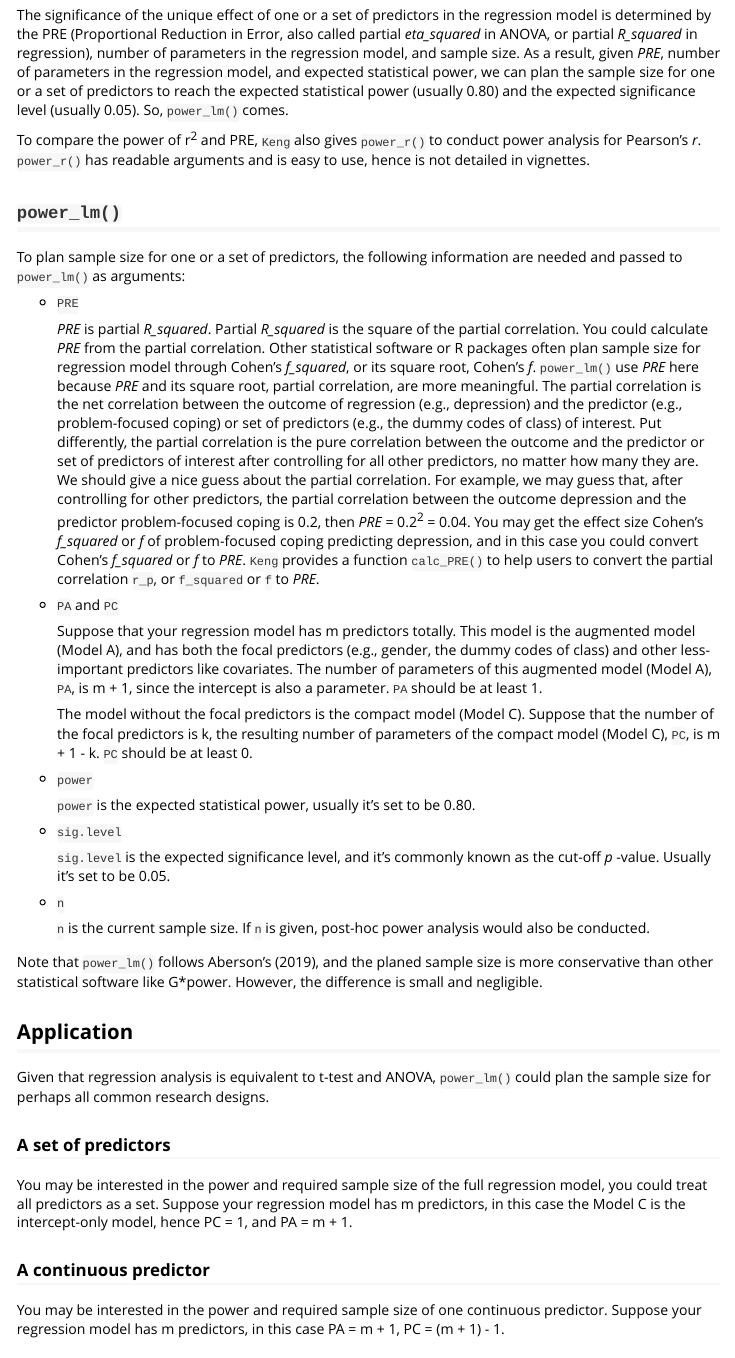
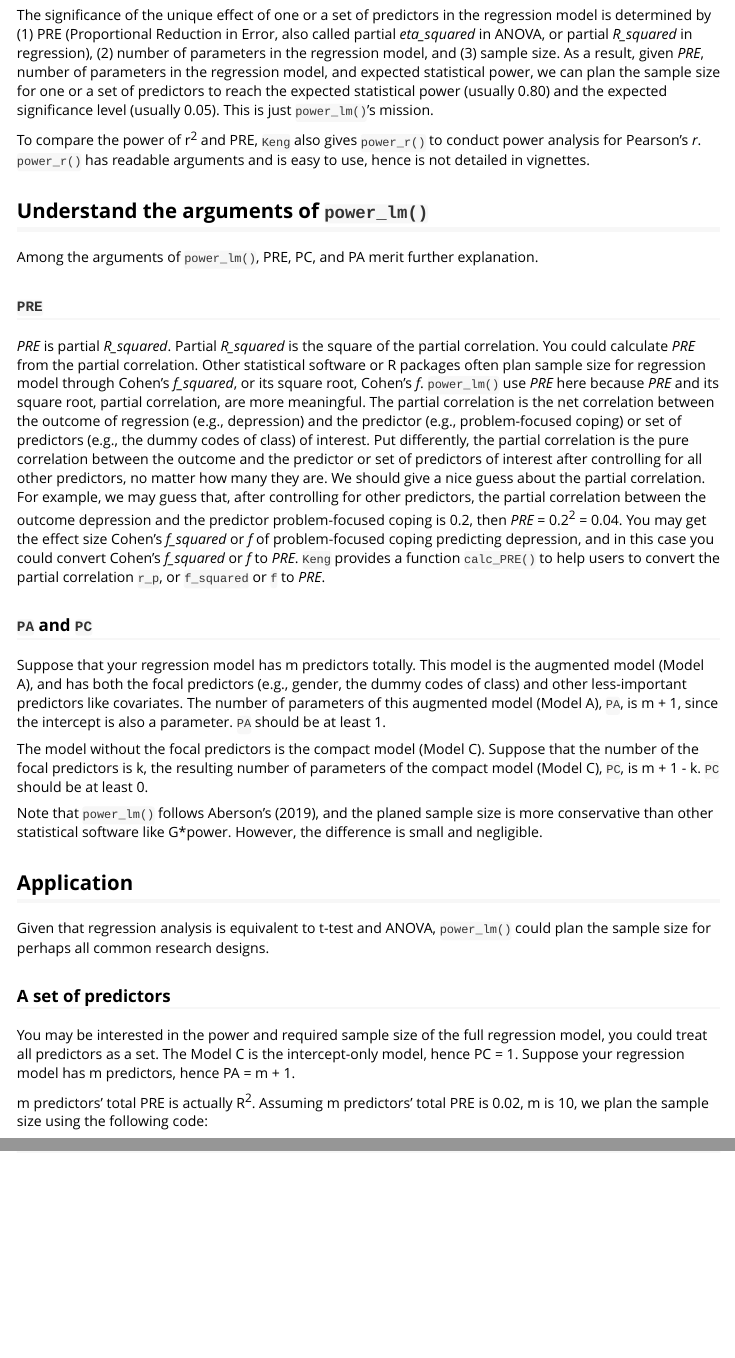
Before and after one commit to qyaozh/Keng, an R Markdown document (vignettes/PlanSampleSize.Rmd): the page in a window 1100 px wide, from 70 px down, and a second part further down, joined at a grey line. Rendered offline with R 4.5, knitr and Pandoc, with nearby package versions; some code elsewhere in the file could not run offline.

Commit message:
Reserve arguments PRE, PC, and PA only.

````diff
--- a/vignettes/PlanSampleSize.Rmd
+++ b/vignettes/PlanSampleSize.Rmd
@@ -15,35 +15,23 @@ knitr::opts_chunk$set(
 ```
 
 
-The significance of the unique effect of one or a set of predictors in the regression model is determined by the PRE (Proportional Reduction in Error, also called partial *eta_squared* in ANOVA, or partial *R_squared* in regression), number of parameters in the regression model, and sample size. As a result, given *PRE*, number of parameters in the regression model, and expected statistical power, we can plan the sample size for one or a set of predictors to reach the expected statistical power (usually 0.80) and the expected significance level (usually 0.05). So, `power_lm()` comes.
+The significance of the unique effect of one or a set of predictors in the regression model is determined by (1) PRE (Proportional Reduction in Error, also called partial *eta_squared* in ANOVA, or partial *R_squared* in regression), (2) number of parameters in the regression model, and (3) sample size. As a result, given *PRE*, number of parameters in the regression model, and expected statistical power, we can plan the sample size for one or a set of predictors to reach the expected statistical power (usually 0.80) and the expected significance level (usually 0.05). This is just `power_lm()`'s mission.
 
 To compare the power of r^2^ and PRE, `Keng` also gives `power_r()` to conduct power analysis for Pearson's *r*. `power_r()` has readable arguments and is easy to use, hence is not detailed in vignettes.
 
-## `power_lm()`
+## Understand the arguments of `power_lm()`
 
-To plan sample size for one or a set of predictors, the following information are needed and passed to `power_lm()` as arguments:
+Among the arguments of `power_lm()`, PRE, PC, and PA merit further explanation.
 
-- `PRE`
+### `PRE`
 
-  *PRE* is partial *R_squared*. Partial *R_squared* is the square of the partial correlation. You could calculate *PRE* from the partial correlation. Other statistical software or R packages often plan sample size for regression model through Cohen's *f_squared*, or its square root, Cohen's *f*. `power_lm()` use *PRE* here because *PRE* and its square root, partial correlation, are more meaningful. The partial correlation is the net correlation between the outcome of regression (e.g., depression) and the predictor (e.g., problem-focused coping) or set of predictors (e.g., the dummy codes of class) of interest. Put differently, the partial correlation is the pure correlation between the outcome and the predictor or set of predictors of interest after controlling for all other predictors, no matter how many they are. We should give a nice guess about the partial correlation. For example, we may guess that, after controlling for other predictors, the partial correlation between the outcome depression and the predictor problem-focused coping is 0.2, then *PRE* = 0.2^2^ = 0.04. You may get the effect size Cohen's *f_squared* or *f* of  problem-focused coping predicting depression, and in this case you could convert Cohen's *f_squared* or *f* to *PRE*. `Keng` provides a function `calc_PRE()` to help users to convert the partial correlation `r_p`, or `f_squared` or `f` to *PRE*.
+*PRE* is partial *R_squared*. Partial *R_squared* is the square of the partial correlation. You could calculate *PRE* from the partial correlation. Other statistical software or R packages often plan sample size for regression model through Cohen's *f_squared*, or its square root, Cohen's *f*. `power_lm()` use *PRE* here because *PRE* and its square root, partial correlation, are more meaningful. The partial correlation is the net correlation between the outcome of regression (e.g., depression) and the predictor (e.g., problem-focused coping) or set of predictors (e.g., the dummy codes of class) of interest. Put differently, the partial correlation is the pure correlation between the outcome and the predictor or set of predictors of interest after controlling for all other predictors, no matter how many they are. We should give a nice guess about the partial correlation. For example, we may guess that, after controlling for other predictors, the partial correlation between the outcome depression and the predictor problem-focused coping is 0.2, then *PRE* = 0.2^2^ = 0.04. You may get the effect size Cohen's *f_squared* or *f* of  problem-focused coping predicting depression, and in this case you could convert Cohen's *f_squared* or *f* to *PRE*. `Keng` provides a function `calc_PRE()` to help users to convert the partial correlation `r_p`, or `f_squared` or `f` to *PRE*.
 
-- `PA` and `PC`
+### `PA` and `PC`
 
-  Suppose that your regression model has m predictors totally. This model is the augmented model (Model A), and has both the focal predictors (e.g., gender, the dummy codes of class) and other less-important predictors like covariates. The number of parameters of this augmented model (Model A), `PA`, is m + 1, since the intercept is also a parameter. `PA` should be at least 1.
+Suppose that your regression model has m predictors totally. This model is the augmented model (Model A), and has both the focal predictors (e.g., gender, the dummy codes of class) and other less-important predictors like covariates. The number of parameters of this augmented model (Model A), `PA`, is m + 1, since the intercept is also a parameter. `PA` should be at least 1.
 
-  The model without the focal predictors is the compact model (Model C). Suppose that the number of the focal predictors is k, the resulting number of parameters of the compact model (Model C), `PC`, is m + 1 - k. `PC` should be at least 0.
-
-- `power`
-
-  `power` is the expected statistical power, usually it's set to be 0.80.
-
-- `sig.level`
-
-  `sig.level` is the expected significance level, and it's commonly known as the cut-off *p* -value. Usually it's set to be 0.05.
-
-- `n`
-
-  `n` is the current sample size. If `n` is given, post-hoc power analysis would also be conducted.
+The model without the focal predictors is the compact model (Model C). Suppose that the number of the focal predictors is k, the resulting number of parameters of the compact model (Model C), `PC`, is m + 1 - k. `PC` should be at least 0.
 
 Note that `power_lm()` follows Aberson's (2019), and the planed sample size is more conservative than other statistical software like G*power. However, the difference is small and negligible.
 
@@ -53,4 +41,6 @@ Given that regression analysis is equivalent to t-test and ANOVA, `power_lm()` c
 
 ### A set of predictors
 
-You may be interested in the power and required sample size of the full regression model, you could treat all predictors as a set. Suppose your regression model has m predictors, in this case the Model C is the intercept-only model, hence PC = 1, and PA = m + 1.
+You may be interested in the power and required sample size of the full regression model, you could treat all predictors as a set. The Model C is the intercept-only model, hence PC = 1. Suppose your regression model has m predictors, hence PA = m + 1.
+
+m predictors' total PRE is actually R^2^. Assuming m predictors' total PRE is 0.02, m is 10, we plan the sample size using the following code:
````
Also changed, not shown: vignettes/PlanSampleSize.Rmd (8 more changed lines).
